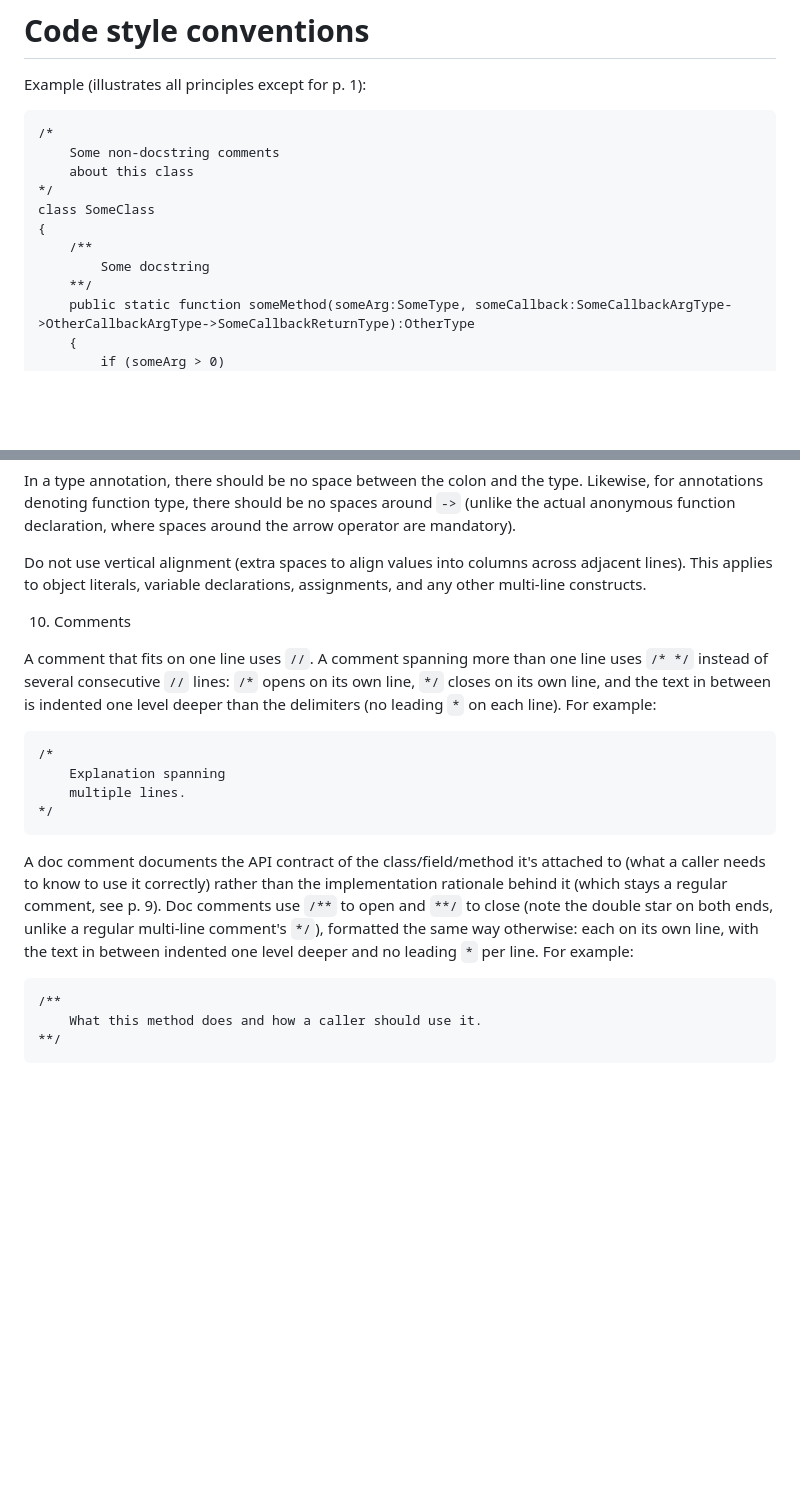
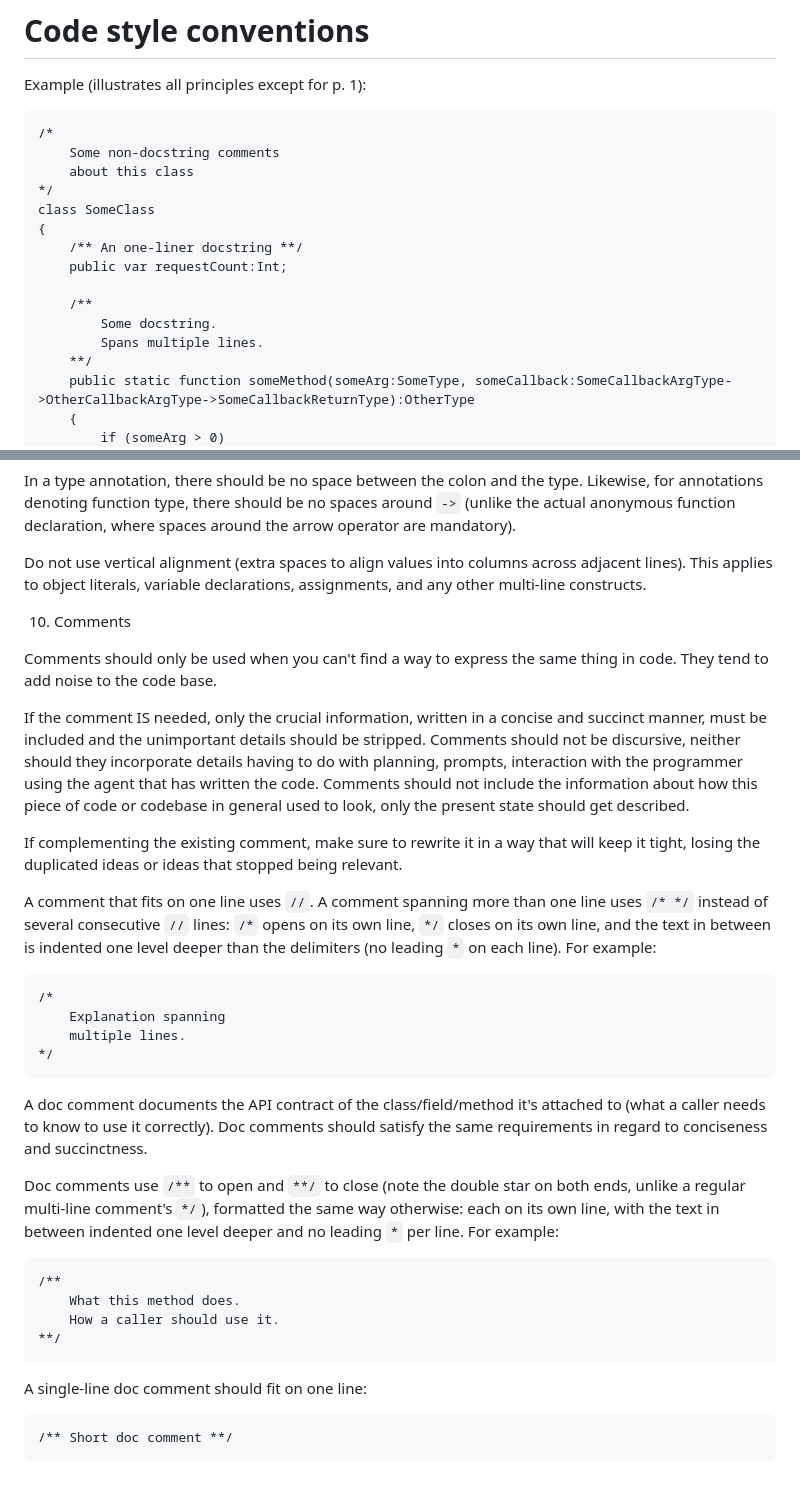
Before and after one commit to Gulvan0/Intellector-Frontend-v3.0, a Markdown page: code_style.md, 2 parts joined by grey strips. Drawn GitHub-style; blank space fills up the shorter version.

Commit message:
Tighten the code style's comment rules
Comments only where code can't say it, concise, with no planning or history; doc comments
as concise, and one-line doc comments as /** text **/.

Co-Authored-By: Claude Opus 5.5 <noreply@anthropic.com>

````diff
--- a/code_style.md
+++ b/code_style.md
@@ -9,8 +9,12 @@ Example (illustrates all principles except for p. 1):
 */
 class SomeClass
 {
+    /** An one-liner docstring **/
+    public var requestCount:Int;
+
     /**
-        Some docstring
+        Some docstring.
+        Spans multiple lines.
     **/
     public static function someMethod(someArg:SomeType, someCallback:SomeCallbackArgType->OtherCallbackArgType->SomeCallbackReturnType):OtherType
     {
@@ -125,6 +129,12 @@ Do not use vertical alignment (extra spaces to align values into columns across
 
 10. Comments
 
+Comments should only be used when you can't find a way to express the same thing in code. They tend to add noise to the code base.
+
+If the comment IS needed, only the crucial information, written in a concise and succinct manner, must be included and the unimportant details should be stripped. Comments should not be discursive, neither should they incorporate details having to do with planning, prompts, interaction with the programmer using the agent that has written the code. Comments should not include the information about how this piece of code or codebase in general used to look, only the present state should get described.
+
+If complementing the existing comment, make sure to rewrite it in a way that will keep it tight, losing the duplicated ideas or ideas that stopped being relevant.
+
 A comment that fits on one line uses `//`. A comment spanning more than one line uses `/* */` instead of several consecutive `//` lines: `/*` opens on its own line, `*/` closes on its own line, and the text in between is indented one level deeper than the delimiters (no leading `*` on each line). For example:
 
 ```
@@ -134,10 +144,19 @@ A comment that fits on one line uses `//`. A comment spanning more than one line
 */
 ```
 
-A doc comment documents the API contract of the class/field/method it's attached to (what a caller needs to know to use it correctly) rather than the implementation rationale behind it (which stays a regular comment, see p. 9). Doc comments use `/**` to open and `**/` to close (note the double star on both ends, unlike a regular multi-line comment's `*/`), formatted the same way otherwise: each on its own line, with the text in between indented one level deeper and no leading `*` per line. For example:
+A doc comment documents the API contract of the class/field/method it's attached to (what a caller needs to know to use it correctly). Doc comments should satisfy the same requirements in regard to conciseness and succinctness.
+
+Doc comments use `/**` to open and `**/` to close (note the double star on both ends, unlike a regular multi-line comment's `*/`), formatted the same way otherwise: each on its own line, with the text in between indented one level deeper and no leading `*` per line. For example:
 
 ```
 /**
-    What this method does and how a caller should use it.
+    What this method does.
+    How a caller should use it.
 **/
 ```
+
+A single-line doc comment should fit on one line:
+
+```
+/** Short doc comment **/
+```
````
